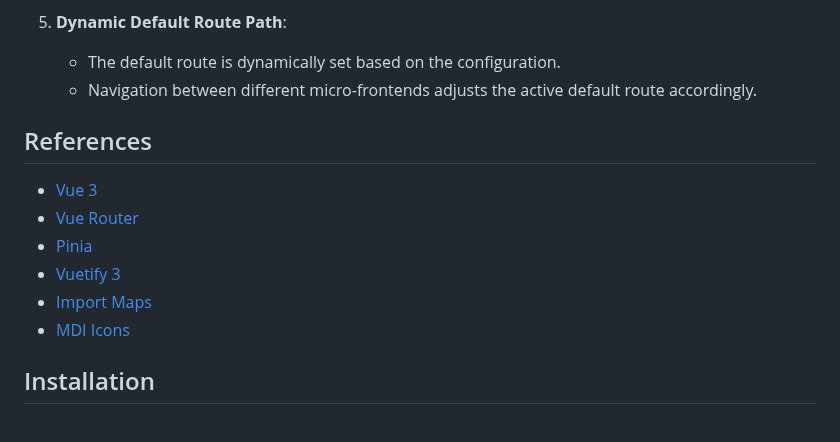
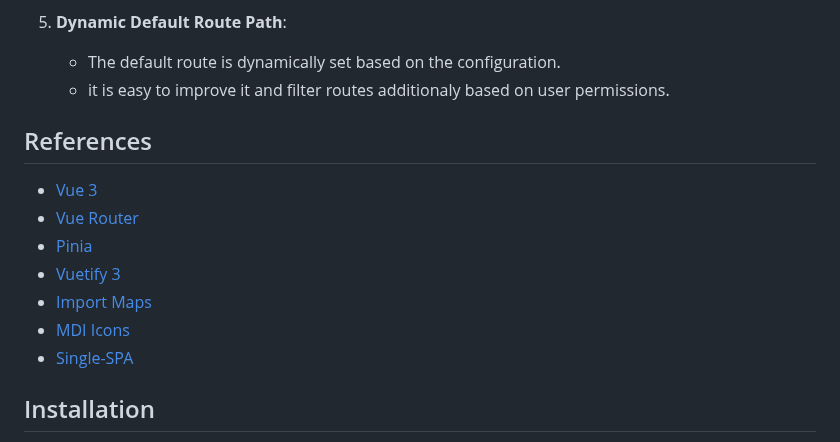
Before and after one commit to xaxay/imlab, a Markdown page: README.md, the part around the change. GitHub-like rendering.

```diff
--- a/README.md
+++ b/README.md
@@ -106,7 +106,7 @@ Here's a brief overview of the key components:
 
 5. **Dynamic Default Route Path**:
    - The default route is dynamically set based on the configuration.
-   - Navigation between different micro-frontends adjusts the active default route accordingly.
+   - it is easy to improve it and filter routes additionaly based on user permissions.
 
 ## References
 
@@ -116,6 +116,7 @@ Here's a brief overview of the key components:
 - [Vuetify 3](https://next.vuetifyjs.com/en/)
 - [Import Maps](https://github.com/WICG/import-maps)
 - [MDI Icons](https://materialdesignicons.com/)
+- [Single-SPA](https://single-spa.js.org/)
 
 ## Installation
 
```
